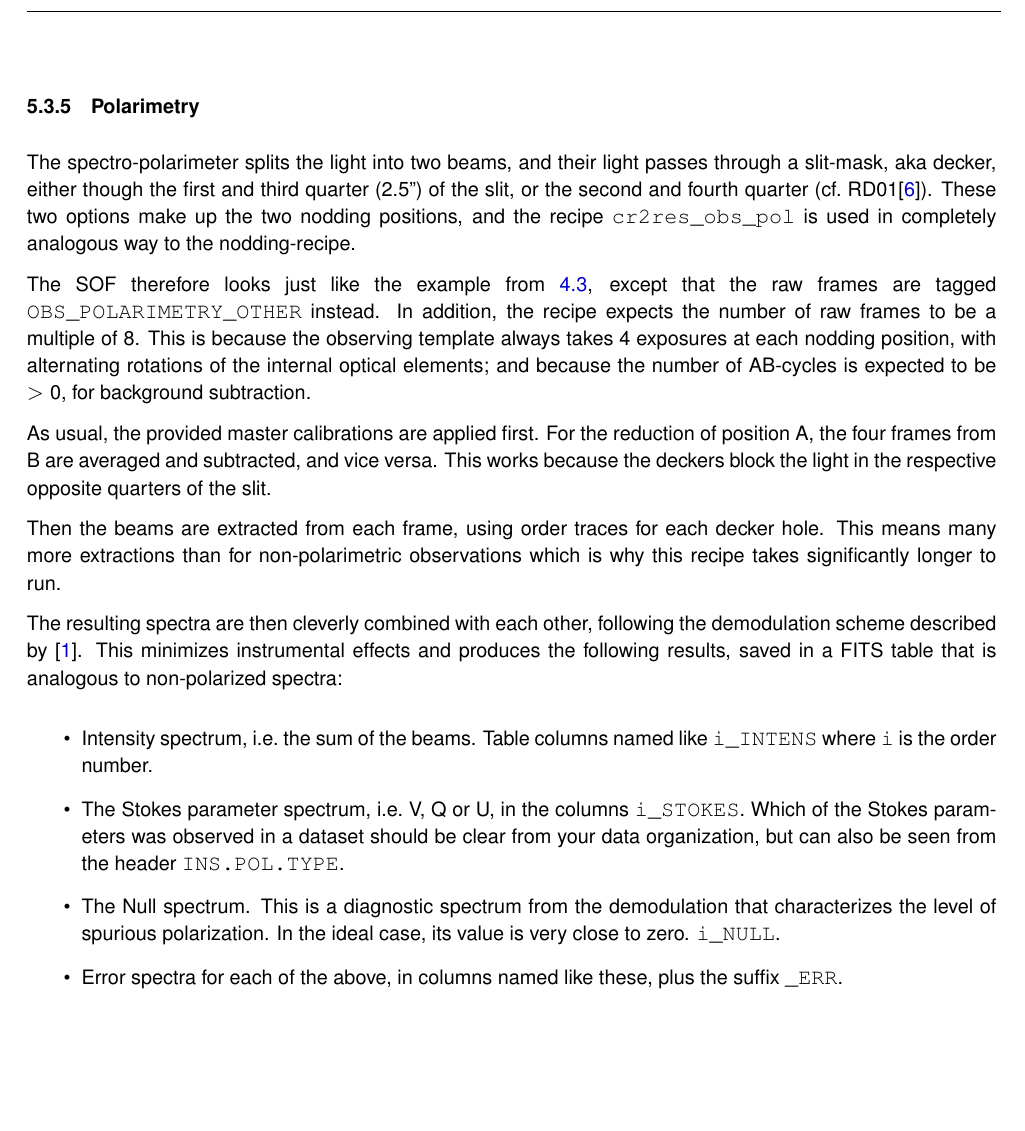
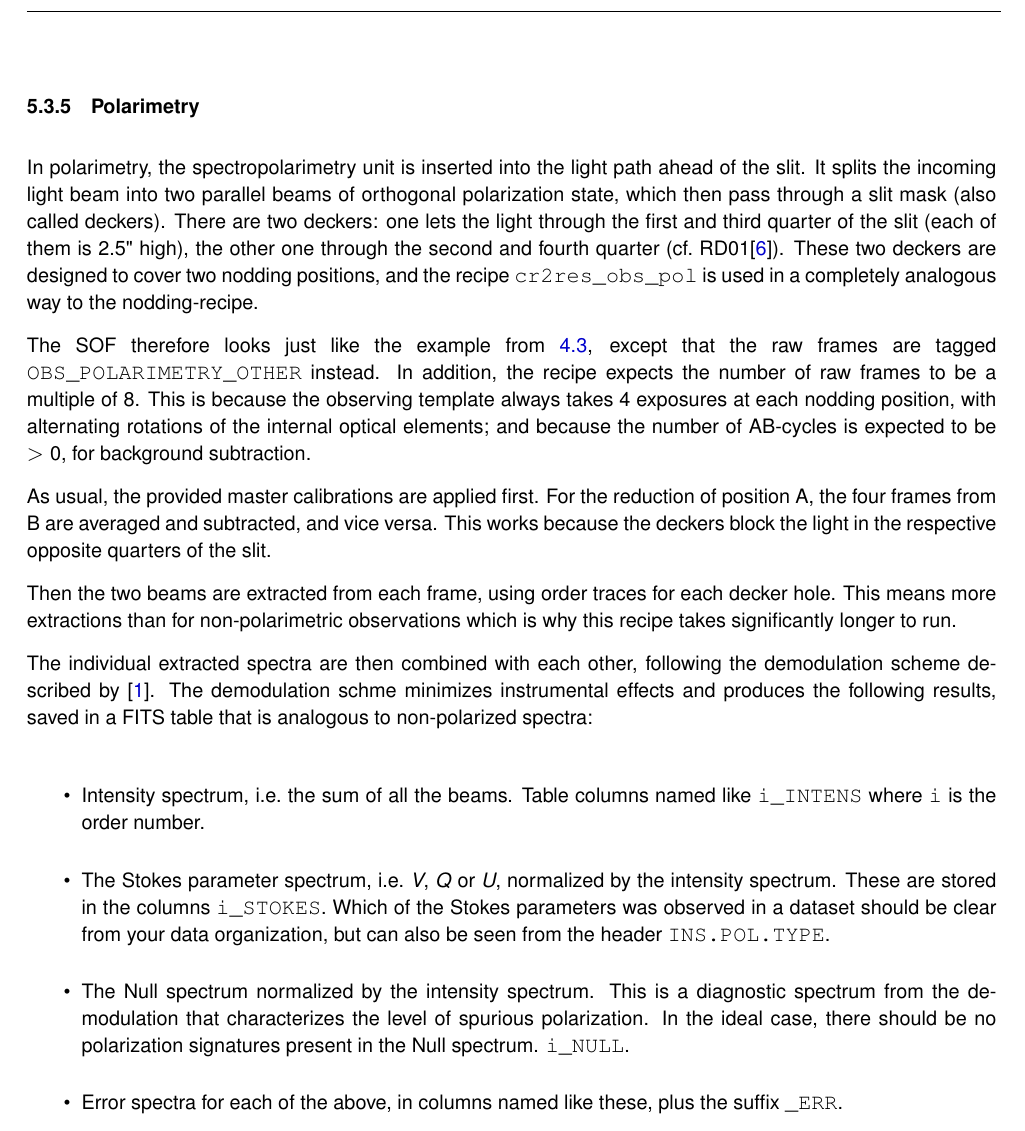
Before and after one commit to ivh/cr2rem, a LaTeX document (manual/cr2res-pipeline-manual.tex, which reads manual/cr2res_quickstart.tex): part of page 31 of 106, cut so that both start at the same text, the shorter picture padded with empty space. Compiled offline with pdfLaTeX.

Commit message:
polarimetry update

```diff
--- a/manual/cr2res_quickstart.tex
+++ b/manual/cr2res_quickstart.tex
@@ -287,11 +287,14 @@ else
 
 \subsubsection{Polarimetry}
 
-The spectro-polarimeter splits the light into two beams, and their light passes
-through a slit-mask, aka decker, either though the first and third quarter
-(2.5'') of the slit, or the second and fourth quarter (cf.~RD01\cite{CIRESMAN}).
-These two options make up the two nodding positions, and the recipe
-\verb!cr2res_obs_pol! is used in completely analogous way to the nodding-recipe.
+In polarimetry, the spectropolarimetry unit is inserted into the light path
+ahead of the slit. It splits the incoming light beam into two parallel beams
+of orthogonal polarization state, which then pass through a slit mask (also
+called deckers). There are two deckers: one lets the light through the first
+and third quarter of the slit (each of them is 2.5" high), the other one
+through the second and fourth quarter (cf.~RD01\cite{CIRESMAN}).
+These two deckers are designed to cover two nodding positions, and the recipe
+\verb!cr2res_obs_pol! is used in a completely analogous way to the nodding-recipe.
 
 The SOF therefore looks just like the example from \ref{sec:sci-reduc}, except
 that the raw frames are tagged \linebreak\verb!OBS_POLARIMETRY_OTHER! instead.
@@ -306,19 +309,19 @@ For the reduction of position A, the four frames from B are averaged and
 subtracted, and vice versa. This works because the deckers block the light in
 the respective opposite quarters of the slit.
 
-Then the beams are extracted from each frame, using order traces for each decker
-hole. This means many more extractions than for non-polarimetric observations
+Then the two beams are extracted from each frame, using order traces for each decker
+hole. This means more extractions than for non-polarimetric observations
 which is why this recipe takes significantly longer to run.
 
-The resulting spectra are then cleverly combined with each other,
-following the demodulation scheme described by \cite{1997MNRAS.291..658D}. This
-minimizes instrumental effects and produces the following results, saved in a
-FITS table that is analogous to non-polarized spectra:
+The individual extracted spectra are then combined with each other,
+following the demodulation scheme described by \cite{1997MNRAS.291..658D}. The
+demodulation schme minimizes instrumental effects and produces the
+following results, saved in a FITS table that is analogous to non-polarized spectra:
 
 \begin{itemize}
-    \item Intensity spectrum, i.e.~the sum of the beams. Table columns named like \verb!i_INTENS! where \verb!i! is the order number.
-    \item The Stokes parameter spectrum, i.e.~V, Q or U, in the columns \verb!i_STOKES!. Which of the Stokes parameters was observed in a dataset should be clear from your data organization, but can also be seen from the header \verb!INS.POL.TYPE!.
-    \item The Null spectrum. This is a diagnostic spectrum from the demodulation that characterizes the level of spurious polarization. In the ideal case, its value is very close to zero. \verb!i_NULL!.
+    \item Intensity spectrum, i.e.~the sum of all the beams. Table columns named like \verb!i_INTENS! where \verb!i! is the order number.
+    \item The Stokes parameter spectrum, i.e.~\textit{V}, \textit{Q} or \textit{U}, normalized by the intensity spectrum. These are stored in the columns \verb!i_STOKES!. Which of the Stokes parameters was observed in a dataset should be clear from your data organization, but can also be seen from the header \verb!INS.POL.TYPE!.
+    \item The Null spectrum normalized by the intensity spectrum. This is a diagnostic spectrum from the demodulation that characterizes the level of spurious polarization. In the ideal case, there should be no polarization signatures present in the Null spectrum. \verb!i_NULL!.
     \item Error spectra for each of the above, in columns named like these, plus the suffix \verb!_ERR!.
     \item The array of wavelengths for each of the spectral bins.
 \end{itemize}
```
